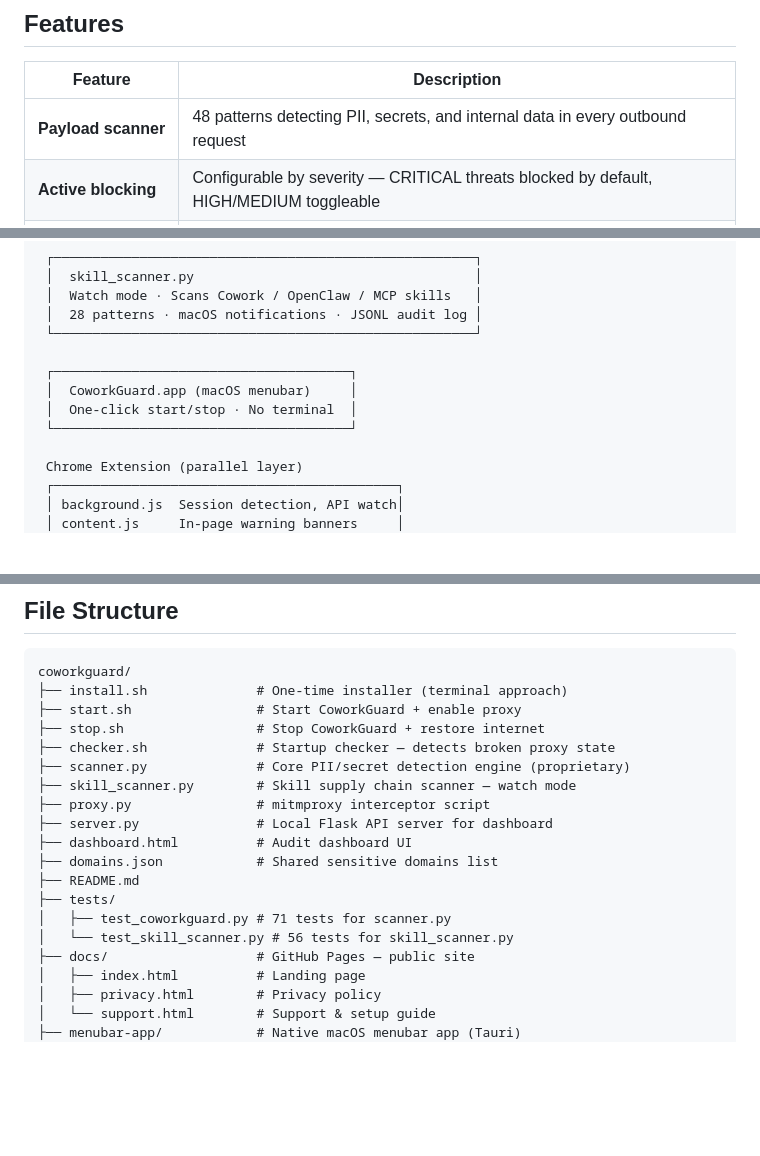
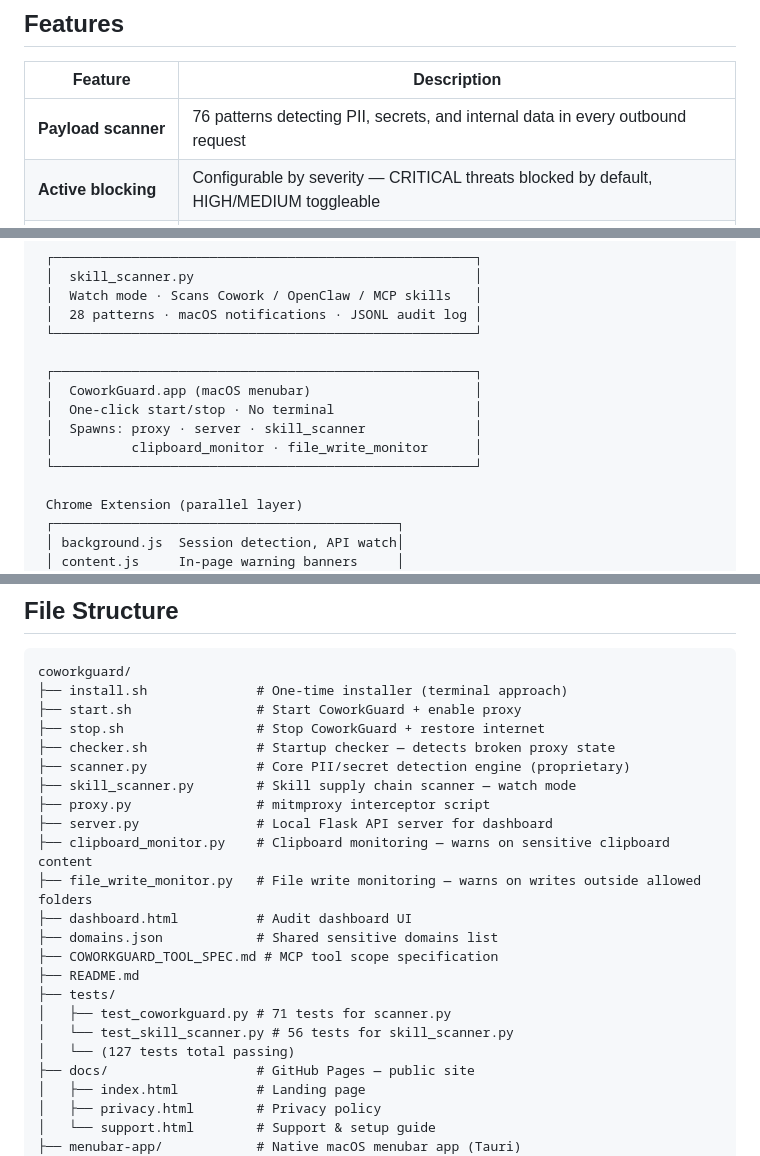
Before and after one commit to Katherine-Holland/ClaudeCoworkGuard, a Markdown page: README.md, 3 parts joined by grey strips. Rendered like a GitHub page; blank space fills up the shorter version.

```diff
--- a/README.md
+++ b/README.md
@@ -41,7 +41,7 @@ This isn't a theoretical risk. Prompt injection, data exfiltration via hidden do
 
 | Feature | Description |
 |---|---|
-| **Payload scanner** | 48 patterns detecting PII, secrets, and internal data in every outbound request |
+| **Payload scanner** | 76 patterns detecting PII, secrets, and internal data in every outbound request |
 | **Active blocking** | Configurable by severity — CRITICAL threats blocked by default, HIGH/MEDIUM toggleable |
 | **Skill scanner** | Watch mode scanner for Cowork, OpenClaw, and MCP skills — detects supply chain attacks, obfuscated payloads, and excessive permissions before a skill executes |
 | **Domain guard** | In-page warning banner + Chrome notification when a Claude session is active and you navigate to a sensitive domain |
@@ -144,10 +148,12 @@ Browser / AI Agent Tools
  │  28 patterns · macOS notifications · JSONL audit log │
  └──────────────────────────────────────────────────────┘
 
- ┌──────────────────────────────────────┐
- │  CoworkGuard.app (macOS menubar)     │
- │  One-click start/stop · No terminal  │
- └──────────────────────────────────────┘
+ ┌──────────────────────────────────────────────────────┐
+ │  CoworkGuard.app (macOS menubar)                     │
+ │  One-click start/stop · No terminal                  │
+ │  Spawns: proxy · server · skill_scanner              │
+ │          clipboard_monitor · file_write_monitor      │
+ └──────────────────────────────────────────────────────┘
 
  Chrome Extension (parallel layer)
  ┌────────────────────────────────────────────┐
@@ -171,12 +177,16 @@ coworkguard/
 ├── skill_scanner.py        # Skill supply chain scanner — watch mode
 ├── proxy.py                # mitmproxy interceptor script
 ├── server.py               # Local Flask API server for dashboard
+├── clipboard_monitor.py    # Clipboard monitoring — warns on sensitive clipboard content
+├── file_write_monitor.py   # File write monitoring — warns on writes outside allowed folders
 ├── dashboard.html          # Audit dashboard UI
 ├── domains.json            # Shared sensitive domains list
+├── COWORKGUARD_TOOL_SPEC.md # MCP tool scope specification
 ├── README.md
 ├── tests/
 │   ├── test_coworkguard.py # 71 tests for scanner.py
 │   └── test_skill_scanner.py # 56 tests for skill_scanner.py
+│   └── (127 tests total passing)
 ├── docs/                   # GitHub Pages — public site
 │   ├── index.html          # Landing page
 │   ├── privacy.html        # Privacy policy
```
Also changed, not shown: other parts of README.md (+21 -3 lines).
